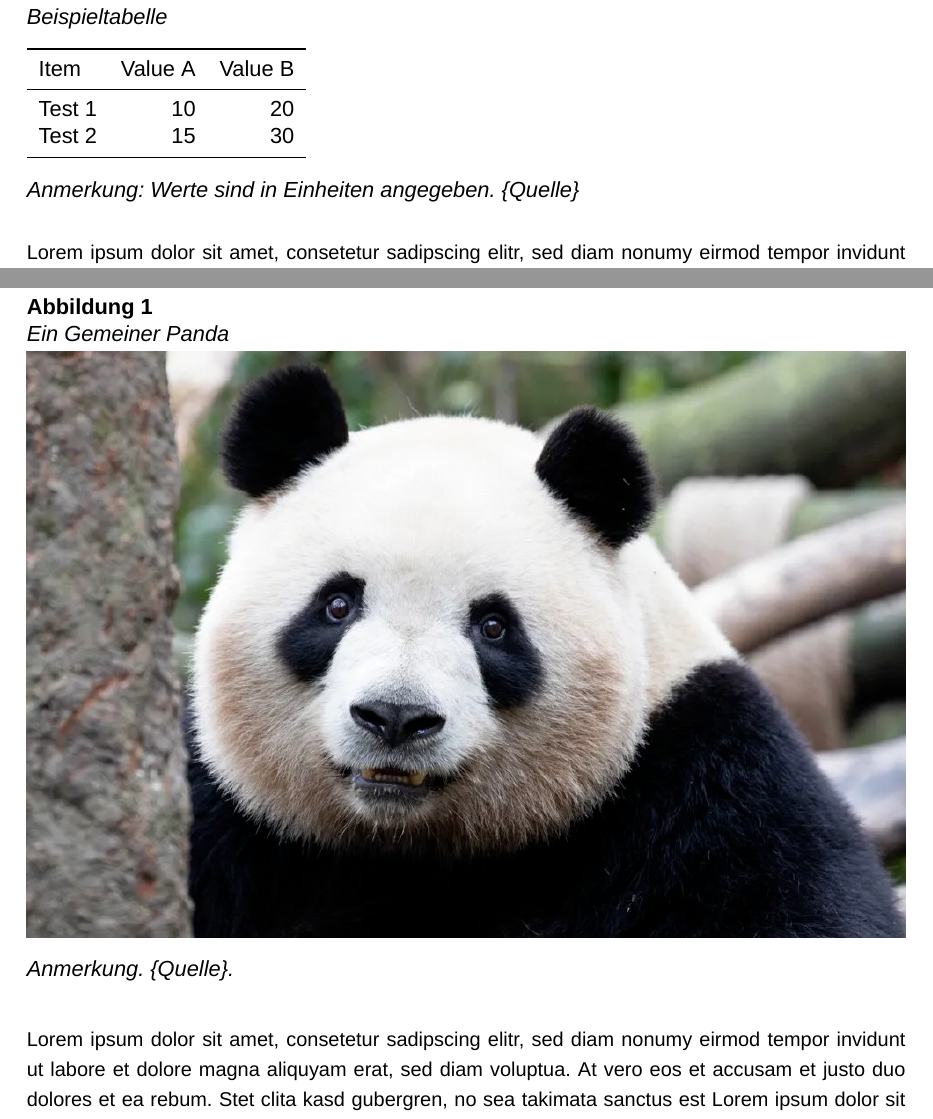
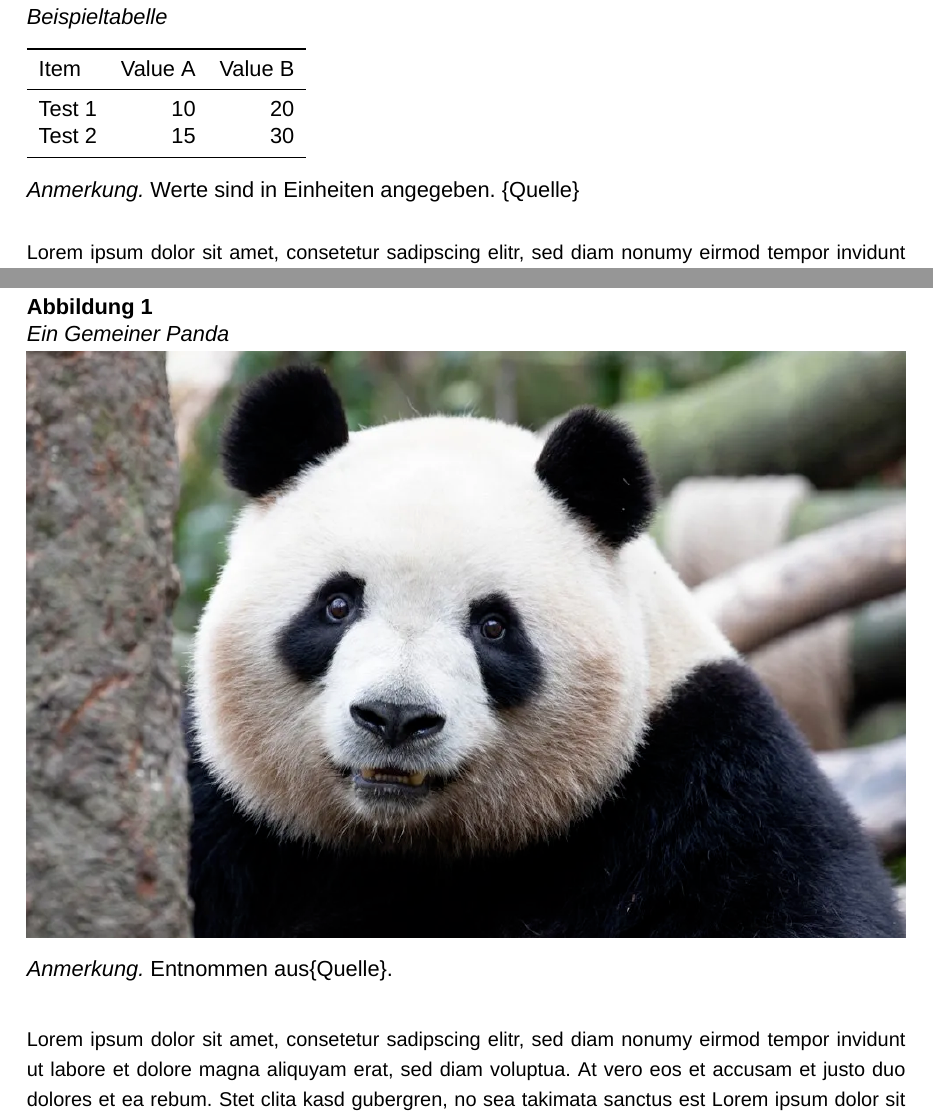
Before and after one commit to max-pn/hsmz-thesis-template, a LaTeX thesis (hsmz-thesis.tex, which reads config/image.tex, config/metadata.tex, config/table.tex): two parts of pages 9 and 10 of 19, joined at a grey line, cut so that both start at the same text. Compiled offline with XeLaTeX; a missing font is replaced by an installed copy or a similar font.

Commit message:
updated image and table helper for compliance with apa standard

```diff
--- a/config/image.tex
+++ b/config/image.tex
@@ -39,8 +39,8 @@
 			format=plain,
 			justification=raggedright,
 			singlelinecheck=false,
-			font=it
+			font=normalfont
 		}%
-		\caption*{#4}
+		\caption*{\textit{\figureAnnotation.}\ \normalfont #4}
 	\end{figure}%
 }
--- a/config/metadata.tex
+++ b/config/metadata.tex
@@ -30,6 +30,9 @@
 \newcommand{\chapHeadingLOR}{References / Quellenverzeichnis}                   %  NOTE: Heading of chapter references
 \newcommand{\chapHeadingLOA}{List of Appendices / Anhangsverzeichnis}           %  NOTE: Heading of chapter appendices
 
+\newcommand{\figureAnnotation}{Anmerkung}   %  NOTE: Start of apa-styled annotation below figures
+\newcommand{\tableAnnotation}{Anmerkung}   %  NOTE: Start of apa-styled annotation below figures
+
 % expose-data
 \newcommand{\exposeType}{Exposé zur Bachelorarbeit / Exposé zur Master-Arbeit / Exposé zur Hausarbeit}  %  TODO: Choose exposé type
 \newcommand{\exposeSubmissionDate}{dd.mm.yyyy}                                                          %  TODO: Set exposé submission date
--- a/config/table.tex
+++ b/config/table.tex
@@ -42,8 +42,8 @@
 			format=plain,
 			justification=raggedright,
 			singlelinecheck=false,
-			font=it
+			font=normalfont
 		}%
-		\caption*{#4}
+		\caption*{\textit{\tableAnnotation.}\ \normalfont #4}
 	\end{table}%
 }
--- a/content/thesis/01_chapter.tex
+++ b/content/thesis/01_chapter.tex
@@ -13,7 +13,7 @@ Stet clita kasd gubergren, no sea takimata sanctus est Lorem ipsum dolor sit ame
 		Test 2 & 15      & 30      \\
 		\bottomrule
 	\end{tabular}
-}{Beispieltabelle}{Anmerkung: Werte sind in Einheiten angegeben. \{Quelle\}}[Kurztitel]
+}{Beispieltabelle}{Werte sind in Einheiten angegeben. \{Quelle\}}[Kurztitel]
 
 Lorem ipsum dolor sit amet, consetetur sadipscing elitr, sed diam nonumy eirmod tempor invidunt ut labore et dolore magna aliquyam erat, sed diam voluptua.
 At vero eos et accusam et justo duo dolores et ea rebum.
@@ -44,7 +44,7 @@ Stet clita kasd gubergren, no sea takimata sanctus est Lorem ipsum dolor sit ame
 
 \insertimage{assets/images/panda.png}
 {Ein Gemeiner Panda}
-{Anmerkung. \{Quelle\}.}
+{Entnommen aus\{Quelle\}.}
 [Panda]
 
 Lorem ipsum dolor sit amet, consetetur sadipscing elitr, sed diam nonumy eirmod tempor invidunt ut labore et dolore magna aliquyam erat, sed diam voluptua.
@@ -83,7 +83,7 @@ Stet clita kasd gubergren, no sea takimata sanctus est Lorem ipsum dolor sit ame
 
 \insertimage{assets/images/panda.png}
 {Ein Gemeiner Panda}
-{Anmerkung. \{Quelle\}.}
+{Entnommen aus \{Quelle\}.}
 [Panda]
 
 Lorem ipsum dolor sit amet, consetetur sadipscing elitr, sed diam nonumy eirmod tempor invidunt ut labore et dolore magna aliquyam erat, sed diam voluptua.
```
Also changed, not shown: content/thesis/01_chapter.tex (2 more changed lines).
